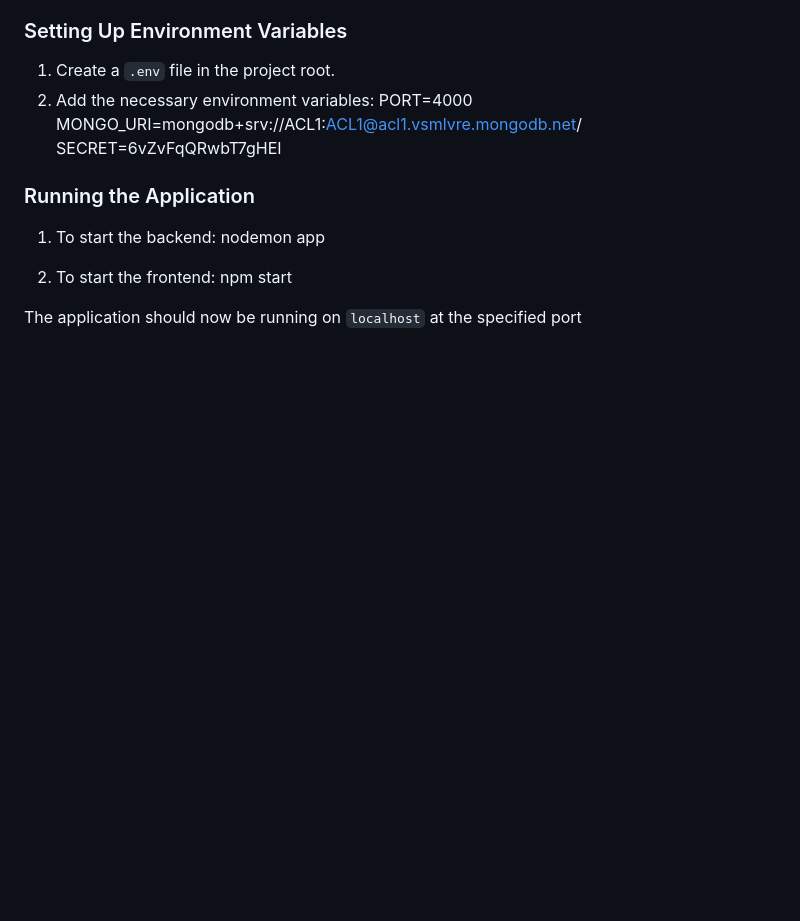
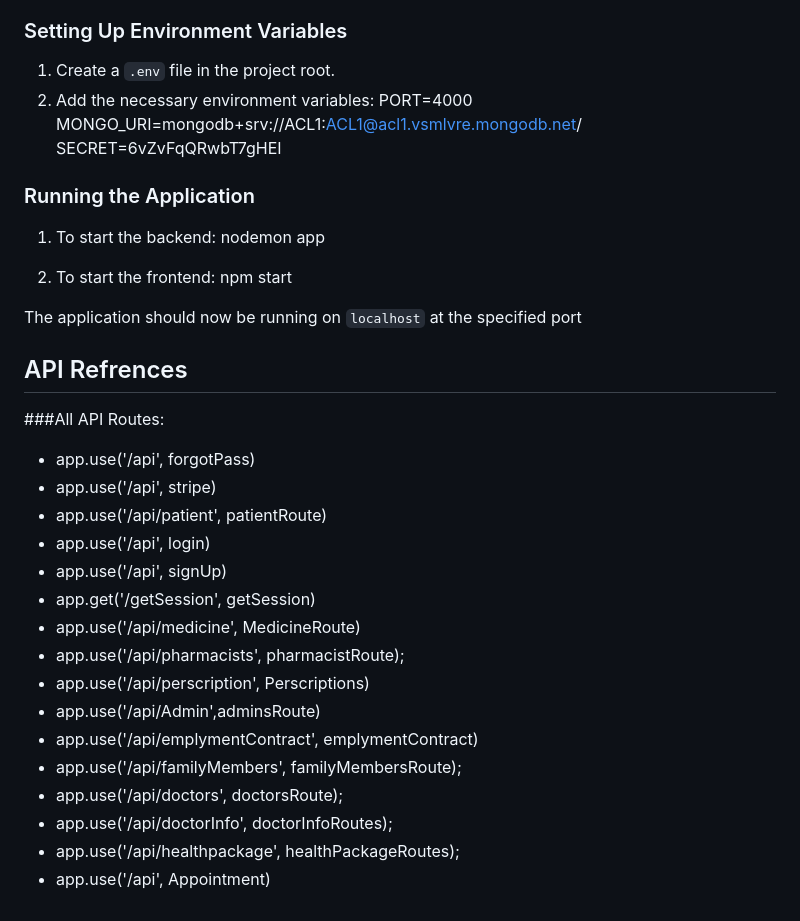
Before and after one commit to advanced-computer-lab-2023/Team-Caffeine-Clinic, a Markdown page: README.md, the part around the change. Drawn GitHub-style; blank space fills up the shorter version.

```diff
--- a/README.md
+++ b/README.md
@@ -114,3 +114,22 @@ nodemon app
 npm start
 
 The application should now be running on `localhost` at the specified port
+
+## API Refrences
+###All API Routes:
+- app.use('/api', forgotPass)
+- app.use('/api', stripe)
+- app.use('/api/patient', patientRoute)
+- app.use('/api', login)
+- app.use('/api', signUp)
+- app.get('/getSession', getSession)
+- app.use('/api/medicine', MedicineRoute)
+- app.use('/api/pharmacists', pharmacistRoute);
+- app.use('/api/perscription', Perscriptions)
+- app.use('/api/Admin',adminsRoute)
+- app.use('/api/emplymentContract', emplymentContract)
+- app.use('/api/familyMembers', familyMembersRoute);
+- app.use('/api/doctors', doctorsRoute);
+- app.use('/api/doctorInfo', doctorInfoRoutes);
+- app.use('/api/healthpackage', healthPackageRoutes);
+- app.use('/api', Appointment)
```
